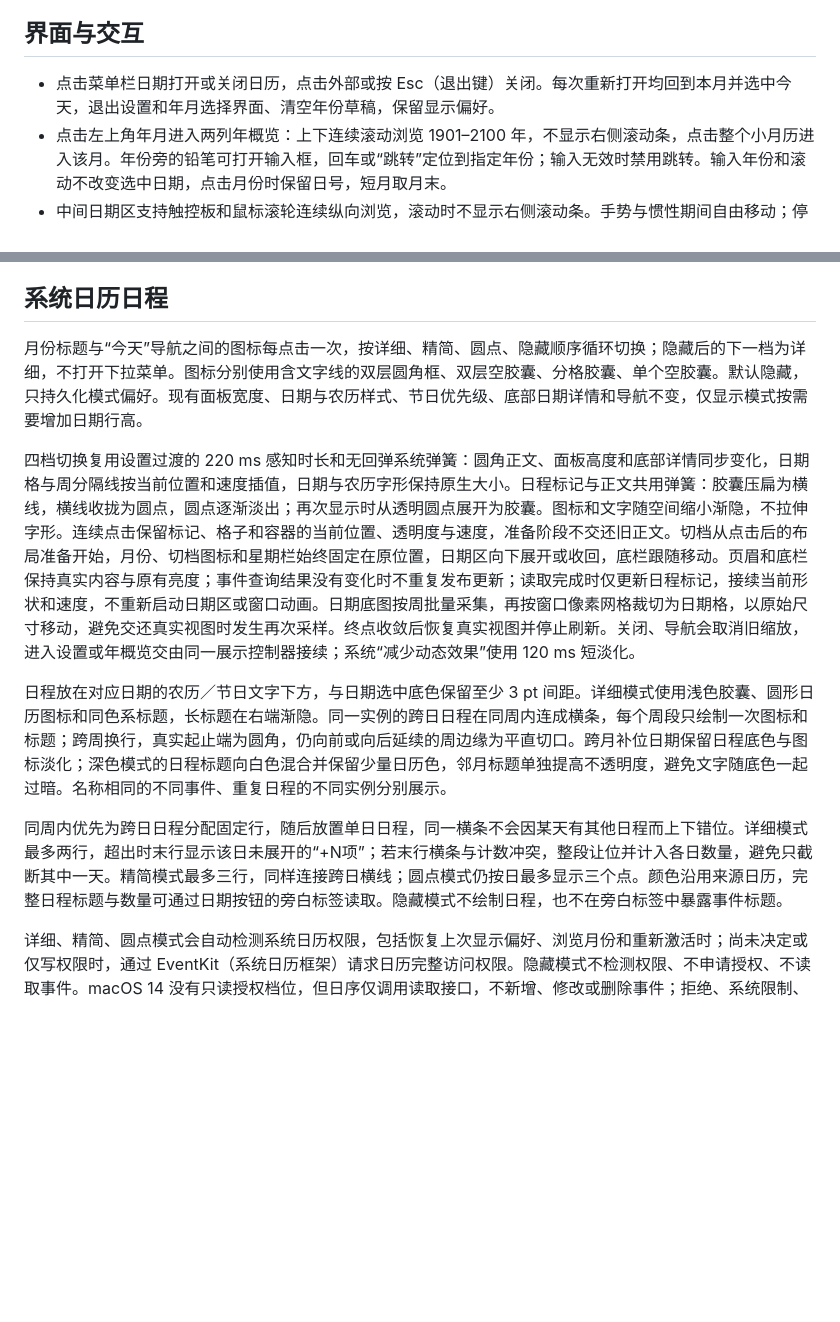
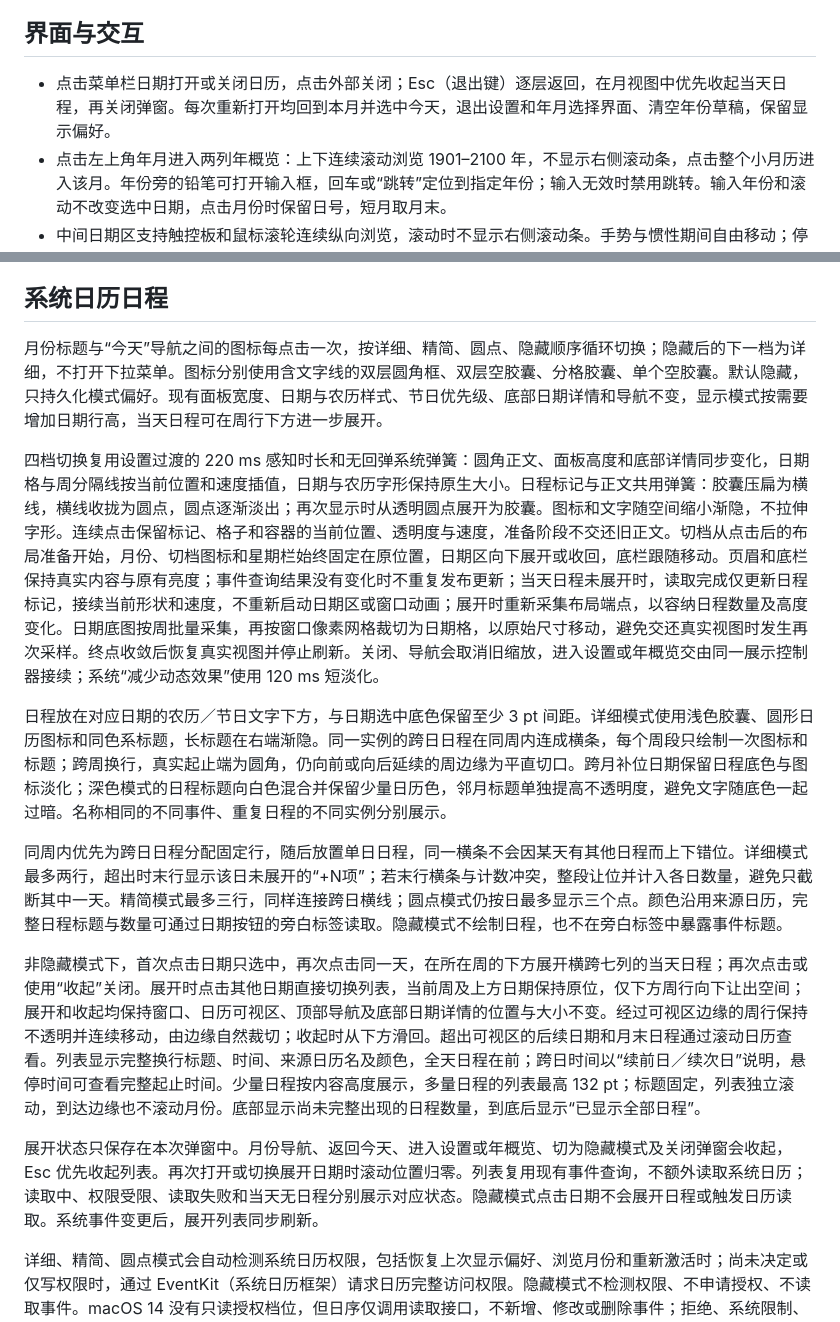
Before and after one commit to hygao1024/day-order, a Markdown page: docs/calendar-reference.md, 2 parts joined by grey strips. GitHub-like rendering; blank space fills up the shorter version.

```diff
--- a/docs/calendar-reference.md
+++ b/docs/calendar-reference.md
@@ -4,7 +4,7 @@
 
 ## 界面与交互
 
-- 点击菜单栏日期打开或关闭日历，点击外部或按 Esc（退出键）关闭。每次重新打开均回到本月并选中今天，退出设置和年月选择界面、清空年份草稿，保留显示偏好。
+- 点击菜单栏日期打开或关闭日历，点击外部关闭；Esc（退出键）逐层返回，在月视图中优先收起当天日程，再关闭弹窗。每次重新打开均回到本月并选中今天，退出设置和年月选择界面、清空年份草稿，保留显示偏好。
 - 点击左上角年月进入两列年概览：上下连续滚动浏览 1901–2100 年，不显示右侧滚动条，点击整个小月历进入该月。年份旁的铅笔可打开输入框，回车或“跳转”定位到指定年份；输入无效时禁用跳转。输入年份和滚动不改变选中日期，点击月份时保留日号，短月取月末。
 - 中间日期区支持触控板和鼠标滚轮连续纵向浏览，滚动时不显示右侧滚动条。手势与惯性期间自由移动；停止后，若日期区顶部落在该月前两行周行内（含邻月补位日期），则平滑吸附到第一行顶部并完整显示该月；从第三行起点开始保留自由位置。月初第一行尚在顶部下方且距离不超过 44 pt 时，也会吸附到该月。前两行范围随月份实际行高变化，四至六周月份遵循相同规则。再次滚动恢复自由浏览，不改变选中日期或底部详情。各月份区块依次排列，跨月处显示月份标题，跨年时包含年份；每个月首尾补齐完整周行，支持范围之外的日期留空。
 - 隐藏日程时，每个月的四至六周均分在 286 pt 高度内；详细、精简和圆点模式分别增加日期区高度至 466、370 和 346 pt，自由浏览与吸附采用相同行高。吸附只平滑移动日期区，将月份标题移到视口上方，不隐藏行或重新排布日期；月份导航、年概览选择和“今天”也以整月显示。返回设置或年概览时恢复此前的吸附状态或自由滚动位置。
@@ -61,13 +61,17 @@
 
 ## 系统日历日程
 
-月份标题与“今天”导航之间的图标每点击一次，按详细、精简、圆点、隐藏顺序循环切换；隐藏后的下一档为详细，不打开下拉菜单。图标分别使用含文字线的双层圆角框、双层空胶囊、分格胶囊、单个空胶囊。默认隐藏，只持久化模式偏好。现有面板宽度、日期与农历样式、节日优先级、底部日期详情和导航不变，仅显示模式按需要增加日期行高。
+月份标题与“今天”导航之间的图标每点击一次，按详细、精简、圆点、隐藏顺序循环切换；隐藏后的下一档为详细，不打开下拉菜单。图标分别使用含文字线的双层圆角框、双层空胶囊、分格胶囊、单个空胶囊。默认隐藏，只持久化模式偏好。现有面板宽度、日期与农历样式、节日优先级、底部日期详情和导航不变，显示模式按需要增加日期行高，当天日程可在周行下方进一步展开。
 
-四档切换复用设置过渡的 220 ms 感知时长和无回弹系统弹簧：圆角正文、面板高度和底部详情同步变化，日期格与周分隔线按当前位置和速度插值，日期与农历字形保持原生大小。日程标记与正文共用弹簧：胶囊压扁为横线，横线收拢为圆点，圆点逐渐淡出；再次显示时从透明圆点展开为胶囊。图标和文字随空间缩小渐隐，不拉伸字形。连续点击保留标记、格子和容器的当前位置、透明度与速度，准备阶段不交还旧正文。切档从点击后的布局准备开始，月份、切档图标和星期栏始终固定在原位置，日期区向下展开或收回，底栏跟随移动。页眉和底栏保持真实内容与原有亮度；事件查询结果没有变化时不重复发布更新；读取完成时仅更新日程标记，接续当前形状和速度，不重新启动日期区或窗口动画。日期底图按周批量采集，再按窗口像素网格裁切为日期格，以原始尺寸移动，避免交还真实视图时发生再次采样。终点收敛后恢复真实视图并停止刷新。关闭、导航会取消旧缩放，进入设置或年概览交由同一展示控制器接续；系统“减少动态效果”使用 120 ms 短淡化。
+四档切换复用设置过渡的 220 ms 感知时长和无回弹系统弹簧：圆角正文、面板高度和底部详情同步变化，日期格与周分隔线按当前位置和速度插值，日期与农历字形保持原生大小。日程标记与正文共用弹簧：胶囊压扁为横线，横线收拢为圆点，圆点逐渐淡出；再次显示时从透明圆点展开为胶囊。图标和文字随空间缩小渐隐，不拉伸字形。连续点击保留标记、格子和容器的当前位置、透明度与速度，准备阶段不交还旧正文。切档从点击后的布局准备开始，月份、切档图标和星期栏始终固定在原位置，日期区向下展开或收回，底栏跟随移动。页眉和底栏保持真实内容与原有亮度；事件查询结果没有变化时不重复发布更新；当天日程未展开时，读取完成仅更新日程标记，接续当前形状和速度，不重新启动日期区或窗口动画；展开时重新采集布局端点，以容纳日程数量及高度变化。日期底图按周批量采集，再按窗口像素网格裁切为日期格，以原始尺寸移动，避免交还真实视图时发生再次采样。终点收敛后恢复真实视图并停止刷新。关闭、导航会取消旧缩放，进入设置或年概览交由同一展示控制器接续；系统“减少动态效果”使用 120 ms 短淡化。
 
 日程放在对应日期的农历／节日文字下方，与日期选中底色保留至少 3 pt 间距。详细模式使用浅色胶囊、圆形日历图标和同色系标题，长标题在右端渐隐。同一实例的跨日日程在同周内连成横条，每个周段只绘制一次图标和标题；跨周换行，真实起止端为圆角，仍向前或向后延续的周边缘为平直切口。跨月补位日期保留日程底色与图标淡化；深色模式的日程标题向白色混合并保留少量日历色，邻月标题单独提高不透明度，避免文字随底色一起过暗。名称相同的不同事件、重复日程的不同实例分别展示。
 
 同周内优先为跨日日程分配固定行，随后放置单日日程，同一横条不会因某天有其他日程而上下错位。详细模式最多两行，超出时末行显示该日未展开的“+N项”；若末行横条与计数冲突，整段让位并计入各日数量，避免只截断其中一天。精简模式最多三行，同样连接跨日横线；圆点模式仍按日最多显示三个点。颜色沿用来源日历，完整日程标题与数量可通过日期按钮的旁白标签读取。隐藏模式不绘制日程，也不在旁白标签中暴露事件标题。
+
+非隐藏模式下，首次点击日期只选中，再次点击同一天，在所在周的下方展开横跨七列的当天日程；再次点击或使用“收起”关闭。展开时点击其他日期直接切换列表，当前周及上方日期保持原位，仅下方周行向下让出空间；展开和收起均保持窗口、日历可视区、顶部导航及底部日期详情的位置与大小不变。经过可视区边缘的周行保持不透明并连续移动，由边缘自然裁切；收起时从下方滑回。超出可视区的后续日期和月末日程通过滚动日历查看。列表显示完整换行标题、时间、来源日历名及颜色，全天日程在前；跨日时间以“续前日／续次日”说明，悬停时间可查看完整起止时间。少量日程按内容高度展示，多量日程的列表最高 132 pt；标题固定，列表独立滚动，到达边缘也不滚动月份。底部显示尚未完整出现的日程数量，到底后显示“已显示全部日程”。
+
+展开状态只保存在本次弹窗中。月份导航、返回今天、进入设置或年概览、切为隐藏模式及关闭弹窗会收起，Esc 优先收起列表。再次打开或切换展开日期时滚动位置归零。列表复用现有事件查询，不额外读取系统日历；读取中、权限受限、读取失败和当天无日程分别展示对应状态。隐藏模式点击日期不会展开日程或触发日历读取。系统事件变更后，展开列表同步刷新。
 
 详细、精简、圆点模式会自动检测系统日历权限，包括恢复上次显示偏好、浏览月份和重新激活时；尚未决定或仅写权限时，通过 EventKit（系统日历框架）请求日历完整访问权限。隐藏模式不检测权限、不申请授权、不读取事件。macOS 14 没有只读授权档位，但日序仅调用读取接口，不新增、修改或删除事件；拒绝、系统限制、仅写权限、读取中、没有日程及读取失败通过图标提示说明。系统已拒绝或限制访问时，恢复已启用的显示偏好或再次点击切到非隐藏档位会显示系统权限设置提示；用户刚拒绝系统授权窗后不会立即再弹设置提示。仅写权限需要升级为完整访问。通过完整构建的应用包使用此功能，`swift run DayOrder` 不携带应用包中的授权说明。
 
```
Also changed, not shown: README.md (+6 -2 lines), docs/verification.md (+10 -0 lines), docs/images/calendar-agenda-light.png (added), docs/images/calendar-events-light.png, 13 other files.
